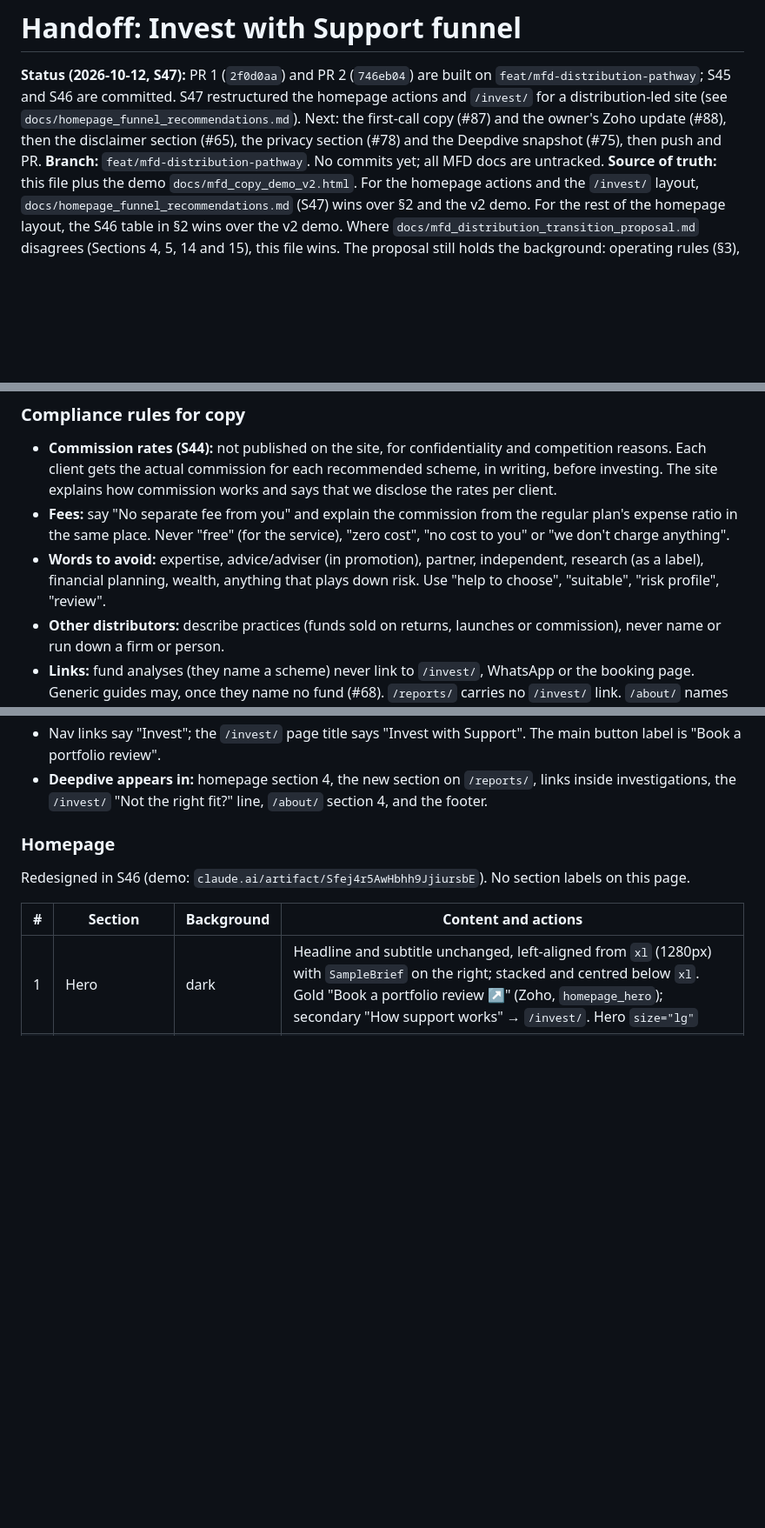
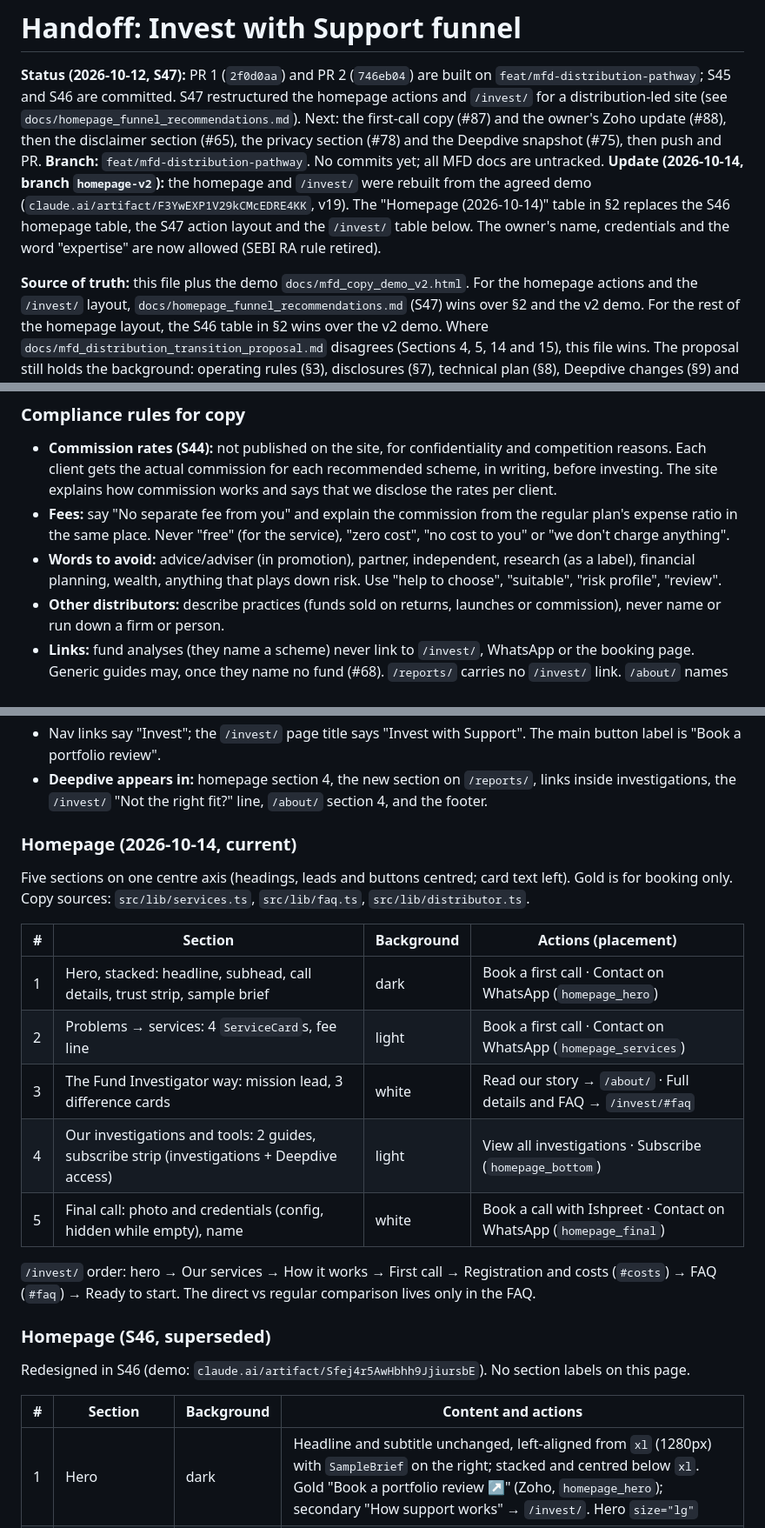
Before and after one commit to raro123/fund-investigator, a Markdown page: docs/mfd_funnel_handoff.md, 3 parts joined by grey strips. Shown at 87% size. Rendered like a GitHub page; blank space fills up the shorter version.

Commit message:
Document the new homepage cards, centre axis and funnel layout
Co-Authored-By: Claude Opus 5.5 <noreply@anthropic.com>

```diff
--- a/docs/mfd_funnel_handoff.md
+++ b/docs/mfd_funnel_handoff.md
@@ -2,6 +2,8 @@
 
 **Status (2026-10-12, S47):** PR 1 (`2f0d0aa`) and PR 2 (`746eb04`) are built on `feat/mfd-distribution-pathway`; S45 and S46 are committed. S47 restructured the homepage actions and `/invest/` for a distribution-led site (see `docs/homepage_funnel_recommendations.md`). Next: the first-call copy (#87) and the owner's Zoho update (#88), then the disclaimer section (#65), the privacy section (#78) and the Deepdive snapshot (#75), then push and PR.
 **Branch:** `feat/mfd-distribution-pathway`. No commits yet; all MFD docs are untracked.
+**Update (2026-10-14, branch `homepage-v2`):** the homepage and `/invest/` were rebuilt from the agreed demo (`claude.ai/artifact/F3YwEXP1V29kCMcEDRE4KK`, v19). The "Homepage (2026-10-14)" table in §2 replaces the S46 homepage table, the S47 action layout and the `/invest/` table below. The owner's name, credentials and the word "expertise" are now allowed (SEBI RA rule retired).
+
 **Source of truth:** this file plus the demo `docs/mfd_copy_demo_v2.html`. For the homepage actions and the `/invest/` layout, `docs/homepage_funnel_recommendations.md` (S47) wins over §2 and the v2 demo. For the rest of the homepage layout, the S46 table in §2 wins over the v2 demo. Where `docs/mfd_distribution_transition_proposal.md` disagrees (Sections 4, 5, 14 and 15), this file wins. The proposal still holds the background: operating rules (§3), disclosures (§7), technical plan (§8), Deepdive changes (§9) and the rest of the Phase 1 copy (§14).
 **Log:** open items are numbered as in `docs/project_log.md`.
 
@@ -33,7 +35,7 @@
 ### Compliance rules for copy
 - **Commission rates (S44):** not published on the site, for confidentiality and competition reasons. Each client gets the actual commission for each recommended scheme, in writing, before investing. The site explains how commission works and says that we disclose the rates per client.
 - **Fees:** say "No separate fee from you" and explain the commission from the regular plan's expense ratio in the same place. Never "free" (for the service), "zero cost", "no cost to you" or "we don't charge anything".
-- **Words to avoid:** expertise, advice/adviser (in promotion), partner, independent, research (as a label), financial planning, wealth, anything that plays down risk. Use "help to choose", "suitable", "risk profile", "review".
+- **Words to avoid:** advice/adviser (in promotion), partner, independent, research (as a label), financial planning, wealth, anything that plays down risk. Use "help to choose", "suitable", "risk profile", "review".
 - **Other distributors:** describe practices (funds sold on returns, launches or commission), never name or run down a firm or person.
 - **Links:** fund analyses (they name a scheme) never link to `/invest/`, WhatsApp or the booking page. Generic guides may, once they name no fund (#68). `/reports/` carries no `/invest/` link. `/about/` names no fund and may link to both.
 - **WhatsApp:** no KYC documents, statements or passwords in chat; no fund names in greeting, away or broadcast messages.
@@ -45,7 +47,21 @@
 - Nav links say "Invest"; the `/invest/` page title says "Invest with Support". The main button label is "Book a portfolio review".
 - **Deepdive appears in:** homepage section 4, the new section on `/reports/`, links inside investigations, the `/invest/` "Not the right fit?" line, `/about/` section 4, and the footer.
 
-### Homepage
+### Homepage (2026-10-14, current)
+
+Five sections on one centre axis (headings, leads and buttons centred; card text left). Gold is for booking only. Copy sources: `src/lib/services.ts`, `src/lib/faq.ts`, `src/lib/distributor.ts`.
+
+| # | Section | Background | Actions (placement) |
+| --- | --- | --- | --- |
+| 1 | Hero, stacked: headline, subhead, call details, trust strip, sample brief | dark | Book a first call · Contact on WhatsApp (`homepage_hero`) |
+| 2 | Problems → services: 4 `ServiceCard`s, fee line | light | Book a first call · Contact on WhatsApp (`homepage_services`) |
+| 3 | The Fund Investigator way: mission lead, 3 difference cards | white | Read our story → `/about/` · Full details and FAQ → `/invest/#faq` |
+| 4 | Our investigations and tools: 2 guides, subscribe strip (investigations + Deepdive access) | light | View all investigations · Subscribe (`homepage_bottom`) |
+| 5 | Final call: photo and credentials (config, hidden while empty), name | white | Book a call with Ishpreet · Contact on WhatsApp (`homepage_final`) |
+
+`/invest/` order: hero → Our services → How it works → First call → Registration and costs (`#costs`) → FAQ (`#faq`) → Ready to start. The direct vs regular comparison lives only in the FAQ.
+
+### Homepage (S46, superseded)
 
 Redesigned in S46 (demo: `claude.ai/artifact/Sfej4r5AwHbhh9JjiursbE`). No section labels on this page.
 
```
Also changed, not shown: docs/style_spec.md (+23 -4 lines).
